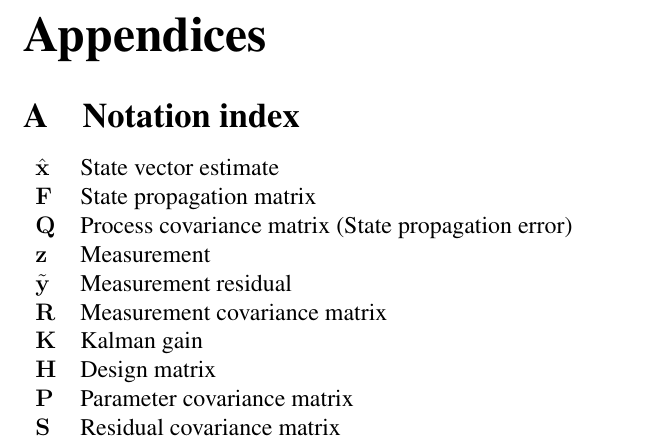
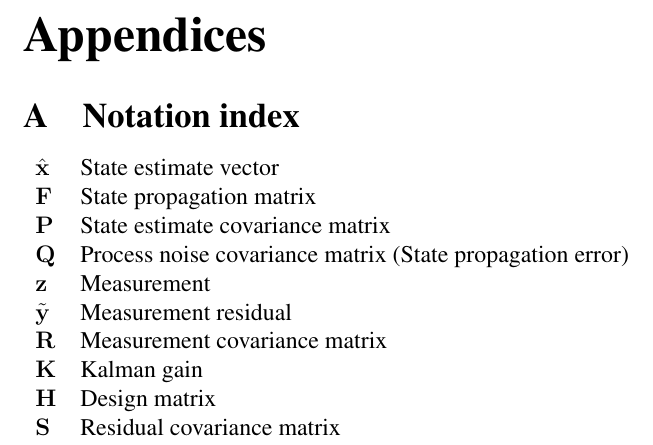
Before and after one commit to SyrianSpock/project-quadrotor-chase, a LaTeX paper (Documents/Notes/SalahNotes.tex): part of page 6 of 6, cut so that both start at the same text. Compiled offline with pdfLaTeX.

Commit message:
Fix typo in notes

```diff
--- a/Documents/Notes/SalahNotes.tex
+++ b/Documents/Notes/SalahNotes.tex
@@ -246,15 +246,15 @@ To set this, we only need one parameter: $\ddot{x}_{max}$.
 
 \section{Notation index}
 \begin{tabular}{ll}
-$\hat{\mathbf{x}}$   & State vector estimate \\
+$\hat{\mathbf{x}}$   & State estimate vector \\
 $\mathbf{F}$         & State propagation matrix \\
-$\mathbf{Q}$         & Process covariance matrix (State propagation error) \\
+$\mathbf{P}$         & State estimate covariance matrix \\
+$\mathbf{Q}$         & Process noise covariance matrix (State propagation error) \\
 $\mathbf{z}$         & Measurement \\
 $\tilde{\mathbf{y}}$ & Measurement residual \\
 $\mathbf{R}$         & Measurement covariance matrix \\
 $\mathbf{K}$         & Kalman gain \\
 $\mathbf{H}$         & Design matrix \\
-$\mathbf{P}$         & Parameter covariance matrix \\
 $\mathbf{S}$         & Residual covariance matrix \\
 \end{tabular}
 
```
Also changed, not shown: Documents/Notes/SalahNotes.pdf.
